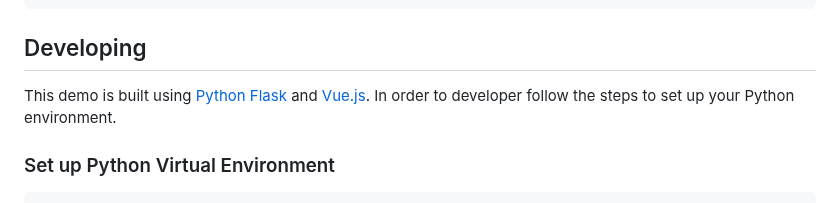
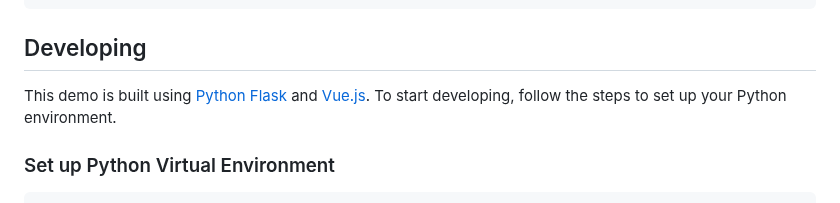
Before and after one commit to aerospike/aerospike-vector-search-examples, a Markdown page: prism-image-search/README.md, the part around the change. Rendered like a GitHub page.

Commit message:
Update prism-image-search/README.md
Co-authored-by: JD Gebicki <149457281+jd-aero@users.noreply.github.com>

````diff
--- a/prism-image-search/README.md
+++ b/prism-image-search/README.md
@@ -59,7 +59,7 @@ docker compose up
 ```
 ## Developing
 This demo is built using [Python Flask](https://flask.palletsprojects.com/en/2.3.x/)
-and [Vue.js](https://vuejs.org/). In order to developer follow the steps to
+and [Vue.js](https://vuejs.org/). To start developing, follow the steps to
 set up your Python environment.
 
 ### Set up Python Virtual Environment
````
